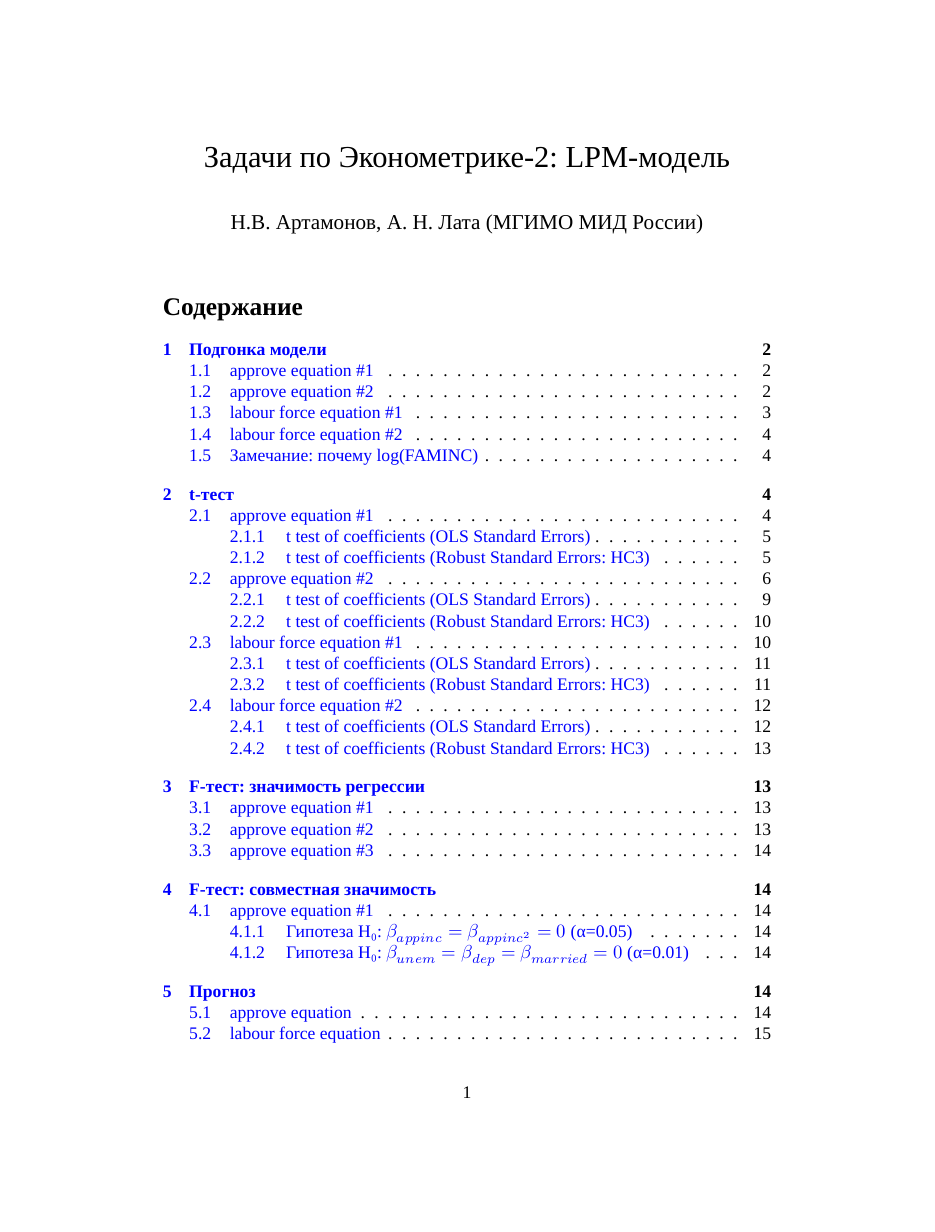
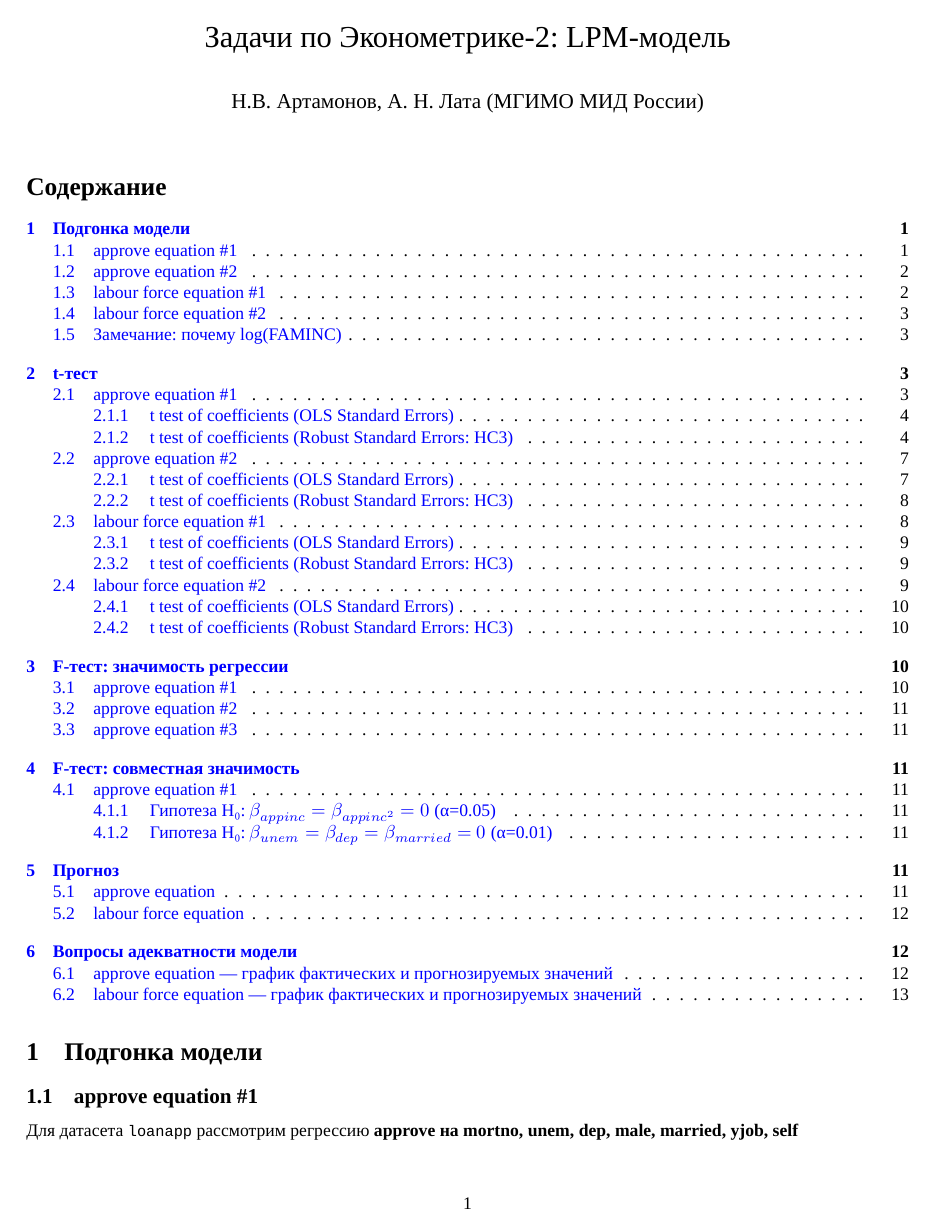
Before and after one commit to alexanderlata/rosneft-econometrics, a LaTeX problem sheet (exercises/list21-LPM.tex): page 1 of 17 before the commit and page 1 of 14 after it. Compiled offline with XeLaTeX; a missing font is replaced by an installed copy or a similar font.

Commit message:
fix margins

```diff
--- a/exercises/list21-LPM.tex
+++ b/exercises/list21-LPM.tex
@@ -8,6 +8,7 @@
   russian,
 ]{article}
 \usepackage{xcolor}
+\usepackage[top=20mm,left=20mm,right=20mm,bottom=20mm]{geometry}
 \usepackage{amsmath,amssymb}
 \setcounter{secnumdepth}{5}
 \usepackage{iftex}
```
Also changed, not shown: exercises/list21-LPM.pdf, 1 other file.
